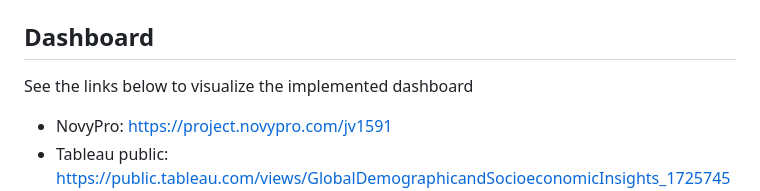
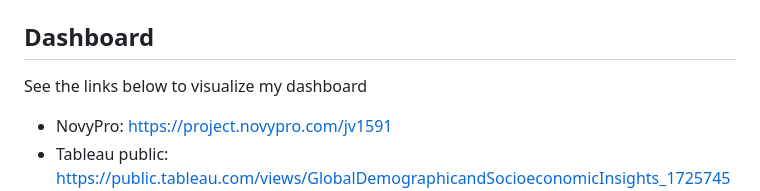
Before and after one commit to GibranDelgado/Global-socieconomic-and-demographic-insights, a Markdown page: README.md, the part around the change. Drawn GitHub-style.

```diff
--- a/README.md
+++ b/README.md
@@ -16,7 +16,7 @@ Execute the "Main.py" script. This going to create a new folder called "Resultin
 `Take into consideration that we are processing thousands of registers, so maybe the execution time can reach the 9 minutes.`
 
 ## Dashboard
-See the links below to visualize the implemented dashboard
+See the links below to visualize my dashboard
   - NovyPro: https://project.novypro.com/jv1591
   - Tableau public: https://public.tableau.com/views/GlobalDemographicandSocioeconomicInsights_17257452048160/Dashboard1?:language=es-ES&:sid=&:redirect=auth&:display_count=n&:origin=viz_share_link
 
```
